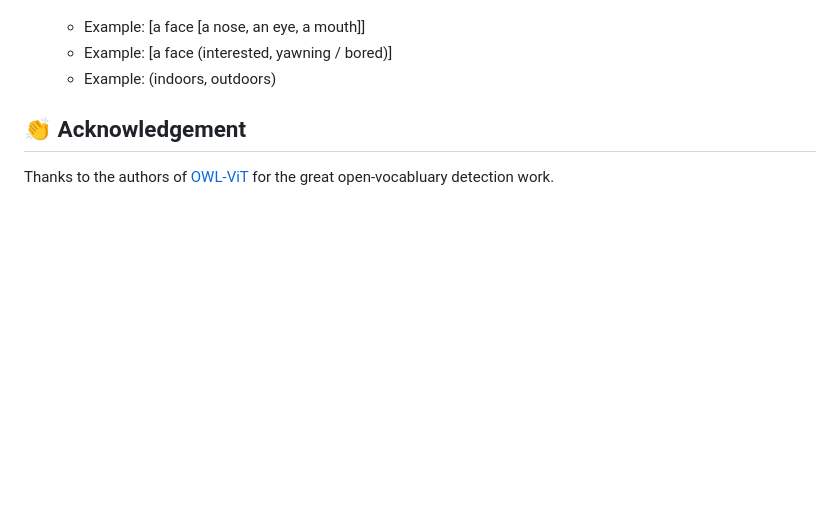
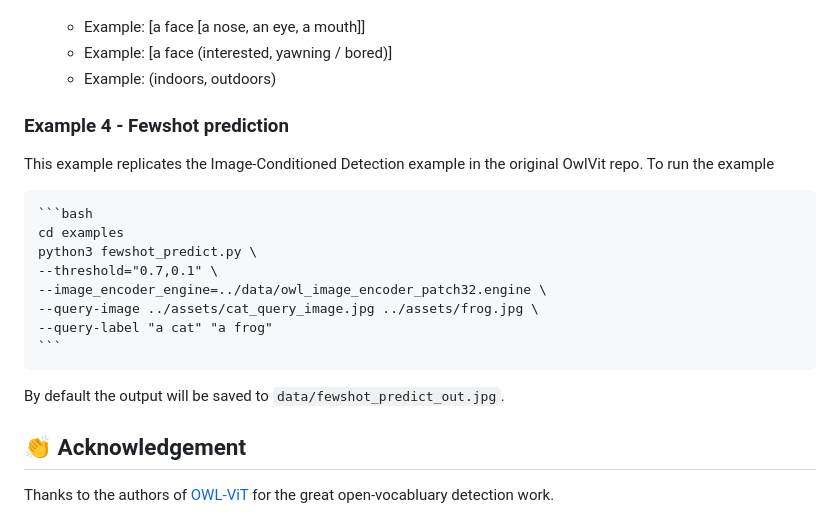
Before and after one commit to NVIDIA-AI-IOT/nanoowl, a Markdown page: README.md, the part around the change. GitHub-like rendering; blank space fills up the shorter version.

Commit message:
add usage example to readme

````diff
--- a/README.md
+++ b/README.md
@@ -213,6 +213,22 @@ live-edited text prompts.  To run the example
 
 
 
+### Example 4 - Fewshot prediction
+
+This example replicates the Image-Conditioned Detection example in the original OwlVit repo.  To run the example
+
+    ```bash
+    cd examples
+    python3 fewshot_predict.py \
+    --threshold="0.7,0.1" \
+    --image_encoder_engine=../data/owl_image_encoder_patch32.engine \
+    --query-image ../assets/cat_query_image.jpg ../assets/frog.jpg \
+    --query-label "a cat" "a frog"
+    ```
+
+By default the output will be saved to ``data/fewshot_predict_out.jpg``.
+
+
 <a id="acknowledgement"></a>
 ## 👏 Acknowledgement
 
````
